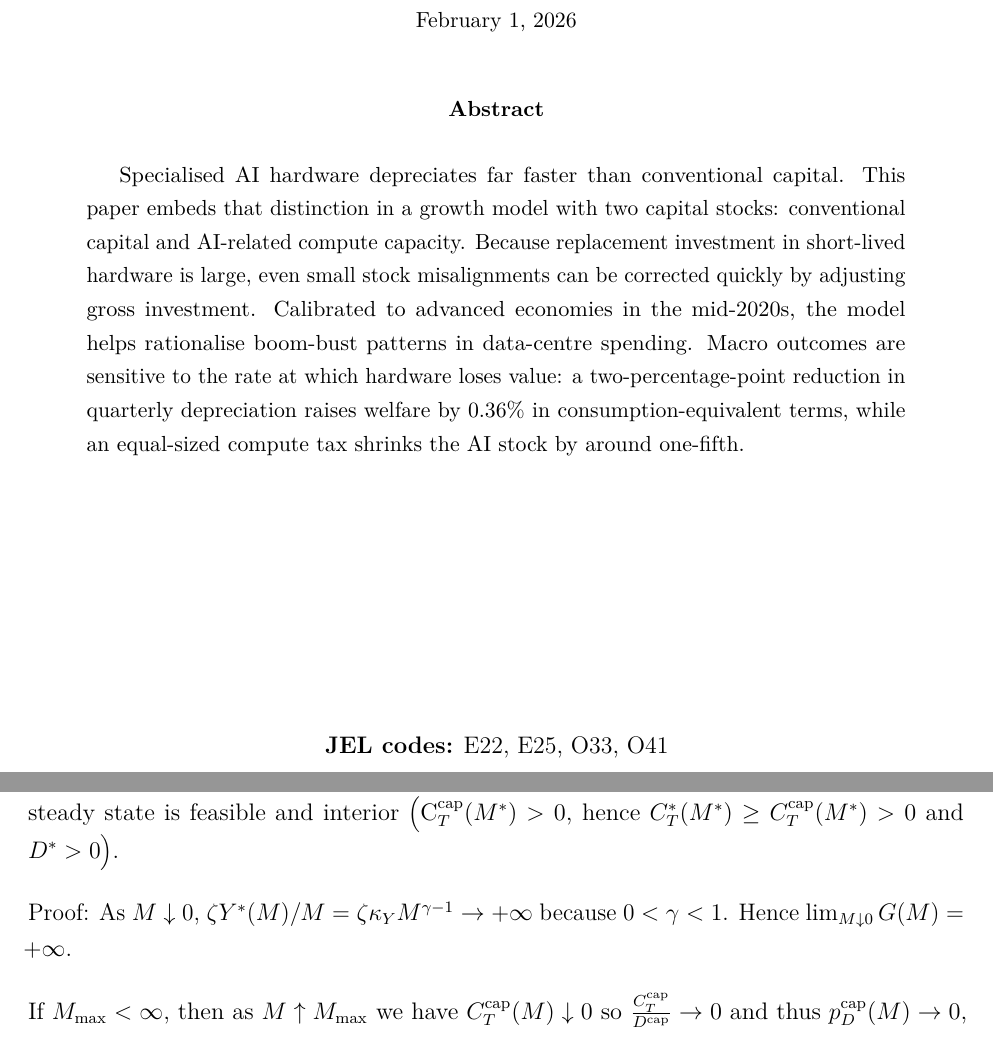
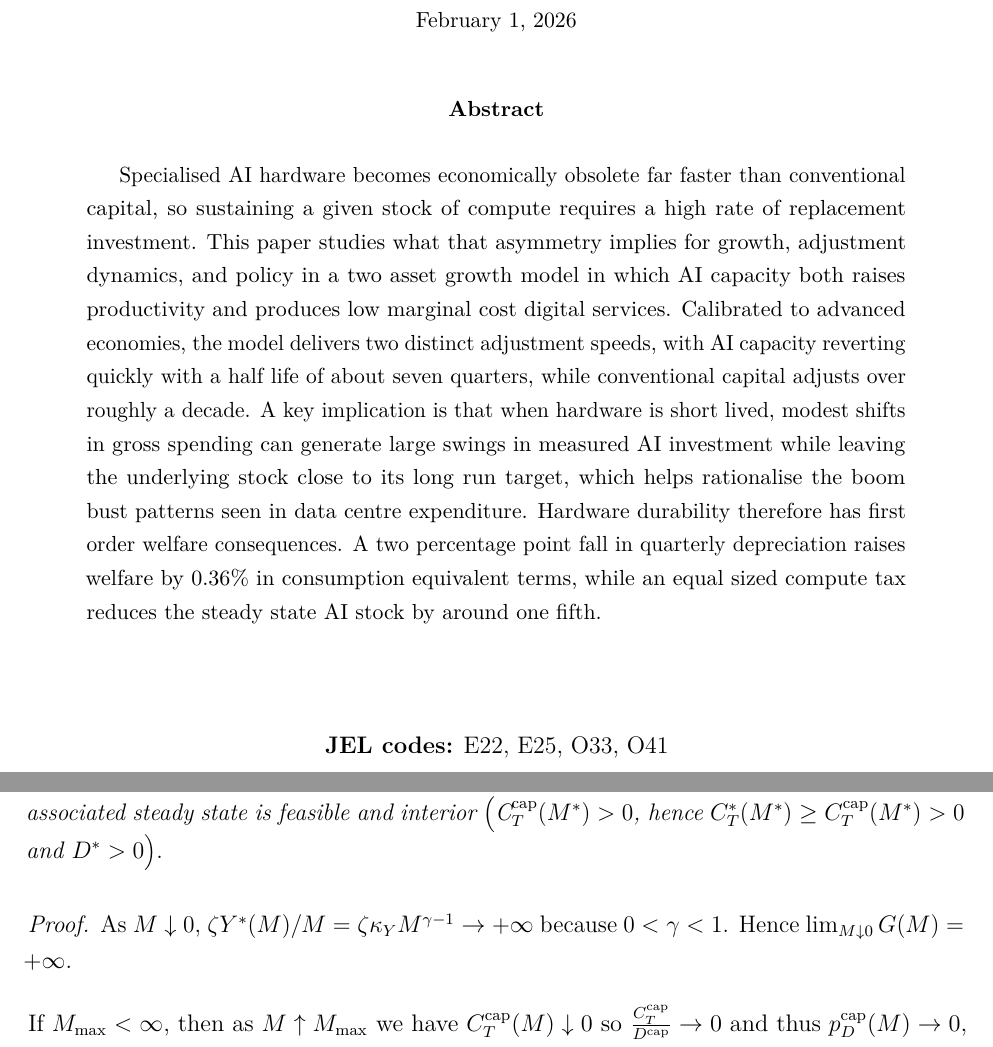
Before and after one commit to jonorice/AI-and-macro-dynamics, a LaTeX paper (REvision8_latest_tex.tex): two parts of pages 1 and 42 of 47, joined at a grey line, cut so that both start at the same text. The pictures show the PDF file REvision8_latest_tex.pdf that the author committed with the source.

Commit message:
Replace abstract and fix proof environments in Appendix A
- Replace abstract with new version emphasising the replacement-investment
  mechanism and the two adjustment speeds.
- Add \newtheorem definitions for lemma and proposition environments.
- Wrap two bare "Proof:" blocks in proper \begin{proof}...\end{proof}.

https://claude.ai/code/session_012bTtgPdbG9g5jFyYxmyivp

```diff
--- a/REvision8_latest_tex.tex
+++ b/REvision8_latest_tex.tex
@@ -87,7 +89,7 @@ Insights from a Two-Asset Growth Model\par}
 \vspace{0.5cm}
 
 \begin{abstract}
-Specialised AI hardware depreciates far faster than conventional capital. This paper embeds that distinction in a growth model with two capital stocks: conventional capital and AI-related compute capacity. Because replacement investment in short-lived hardware is large, even small stock misalignments can be corrected quickly by adjusting gross investment. Calibrated to advanced economies in the mid-2020s, the model helps rationalise boom-bust patterns in data-centre spending. Macro outcomes are sensitive to the rate at which hardware loses value: a two-percentage-point reduction in quarterly depreciation raises welfare by 0.36\% in consumption-equivalent terms, while an equal-sized compute tax shrinks the AI stock by around one-fifth.
+Specialised AI hardware becomes economically obsolete far faster than conventional capital, so sustaining a given stock of compute requires a high rate of replacement investment. This paper studies what that asymmetry implies for growth, adjustment dynamics, and policy in a two asset growth model in which AI capacity both raises productivity and produces low marginal cost digital services. Calibrated to advanced economies, the model delivers two distinct adjustment speeds, with AI capacity reverting quickly with a half life of about seven quarters, while conventional capital adjusts over roughly a decade. A key implication is that when hardware is short lived, modest shifts in gross spending can generate large swings in measured AI investment while leaving the underlying stock close to its long run target, which helps rationalise the boom bust patterns seen in data centre expenditure. Hardware durability therefore has first order welfare consequences. A two percentage point fall in quarterly depreciation raises welfare by 0.36\% in consumption equivalent terms, while an equal sized compute tax reduces the steady state AI stock by around one fifth.
 \end{abstract}
 
 \vfill
@@ -1412,7 +1414,8 @@ Under Assumption~A.1, on $\mathcal D=(0,M_{\max})$ the map $G(\cdot)$ is continu
 \end{lemma}
 
 
-Proof: We analyse each component of \eqref{eq:GM}.
+\begin{proof}
+We analyse each component of \eqref{eq:GM}.
 
 (i) \emph{Productivity term.} Since $Y^*(M)=\kappa_Y M^\gamma$ with $\gamma\in(0,1)$, $\zeta\,Y^*(M)/M=\zeta\kappa_Y M^{\gamma-1}$ is strictly decreasing in $M$.
 
@@ -1470,7 +1473,7 @@ When $M_{\max}<\infty$ this reduces to $\beta^{-1}>(1-\delta_M)+\zeta\,\kappa_Y
 Under Assumptions~A.1--A.2 there exists a unique $M^*\in(0,M_{\max})$ solving \eqref{eq:SS-M}. No steady state exists with $M\ge M_{\max}$. The associated steady state is feasible and interior \bigl($C_T^{\mathrm{cap}}(M^*)>0$, hence $C_T^*(M^*)\ge C_T^{\mathrm{cap}}(M^*)>0$ and $D^*>0$\bigr).
 \end{proposition}
 
-Proof:
+\begin{proof}
 As $M\downarrow 0$, $\zeta Y^*(M)/M=\zeta\kappa_Y M^{\gamma-1}\to+\infty$ because $0<\gamma<1$. Hence $\lim_{M\downarrow 0}G(M)=+\infty$.
 
 If $M_{\max}<\infty$, then as $M\uparrow M_{\max}$ we have $C_T^{\mathrm{cap}}(M)\downarrow 0$ so $\tfrac{C_T^{\mathrm{cap}}}{D^{\mathrm{cap}}}\to 0$ and thus $p_D^{\mathrm{cap}}(M)\to 0$, implying $H(M)\to 0$. Therefore
```
Also changed, not shown: REvision8_latest_tex.pdf, REvision8_latest_tex.tex (4 more changed lines).
